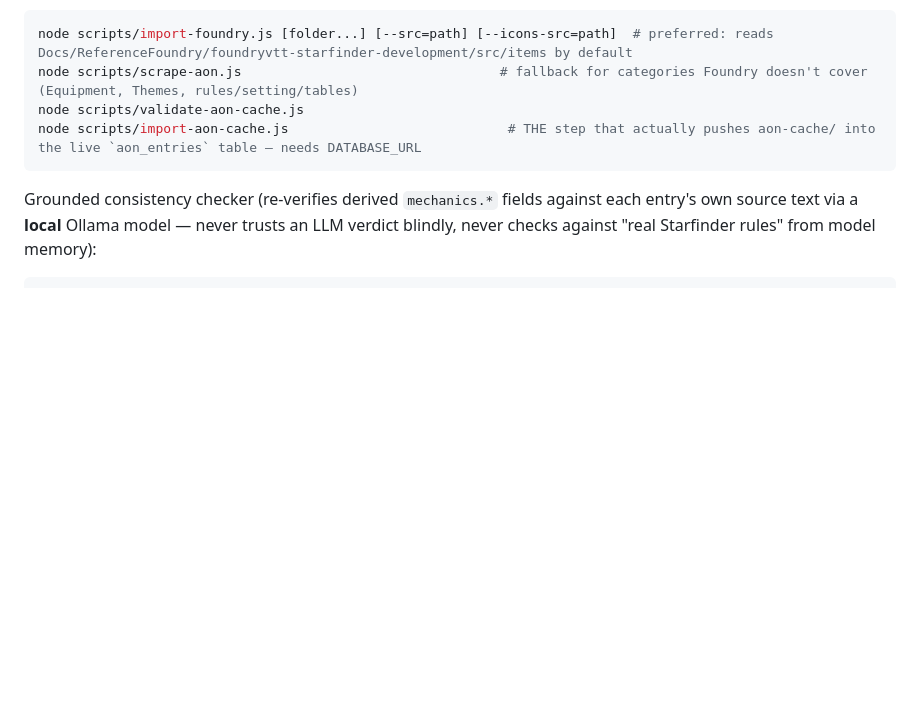
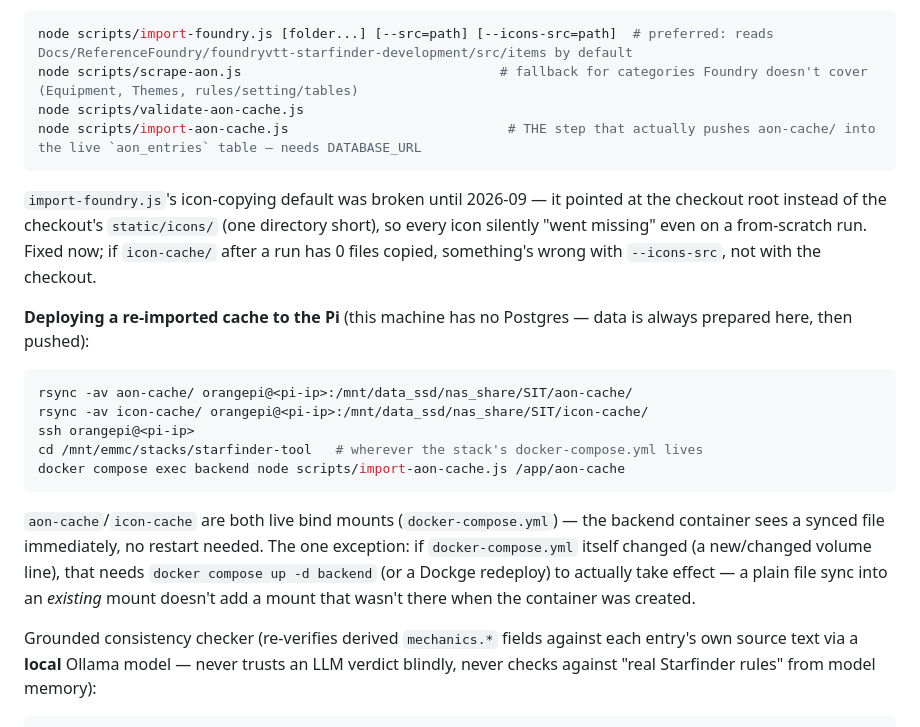
Before and after one commit to TheIgorMC/Starfinder_Interactive_Table, a Markdown page: CLAUDE.md, the part around the change. Rendered like a GitHub page; blank space fills up the shorter version.

Commit message:
Document the Pi sync commands and the icon import fix in CLAUDE.md
The aon-cache pipeline section had local-import commands but never the
deployment half (rsync to the Pi + import inside the backend container) —
that only lived in Docs/04-data-pipeline-aon.md. Added it here too since
it's the quick-reference file, including the now-required icon-cache
rsync line and a note that a docker-compose.yml volume change needs a
container recreate, not just a file sync, to take effect.

Co-Authored-By: Claude Sonnet 5 <noreply@anthropic.com>

````diff
--- a/CLAUDE.md
+++ b/CLAUDE.md
@@ -42,6 +42,20 @@ node scripts/validate-aon-cache.js
 node scripts/import-aon-cache.js                            # THE step that actually pushes aon-cache/ into the live `aon_entries` table — needs DATABASE_URL
 ```
 
+`import-foundry.js`'s icon-copying default was broken until 2026-09 — it pointed at the checkout root instead of the checkout's `static/icons/` (one directory short), so every icon silently "went missing" even on a from-scratch run. Fixed now; if `icon-cache/` after a run has 0 files copied, something's wrong with `--icons-src`, not with the checkout.
+
+**Deploying a re-imported cache to the Pi** (this machine has no Postgres — data is always prepared here, then pushed):
+
+```bash
+rsync -av aon-cache/ orangepi@<pi-ip>:/mnt/data_ssd/nas_share/SIT/aon-cache/
+rsync -av icon-cache/ orangepi@<pi-ip>:/mnt/data_ssd/nas_share/SIT/icon-cache/
+ssh orangepi@<pi-ip>
+cd /mnt/emmc/stacks/starfinder-tool   # wherever the stack's docker-compose.yml lives
+docker compose exec backend node scripts/import-aon-cache.js /app/aon-cache
+```
+
+`aon-cache`/`icon-cache` are both live bind mounts (`docker-compose.yml`) — the backend container sees a synced file immediately, no restart needed. The one exception: if `docker-compose.yml` itself changed (a new/changed volume line), that needs `docker compose up -d backend` (or a Dockge redeploy) to actually take effect — a plain file sync into an *existing* mount doesn't add a mount that wasn't there when the container was created.
+
 Grounded consistency checker (re-verifies derived `mechanics.*` fields against each entry's own source text via a **local** Ollama model — never trusts an LLM verdict blindly, never checks against "real Starfinder rules" from model memory):
 
 ```bash
````
